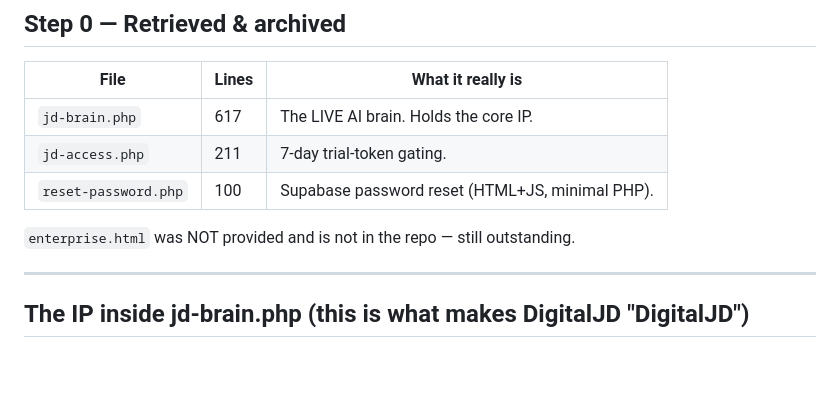
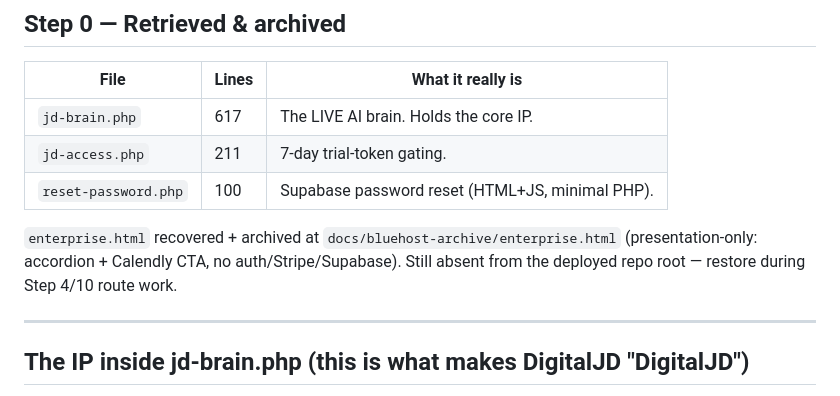
Before and after one commit to jdcastle53-coder/digital-jd-site, a Markdown page: docs/PHP_TO_VERCEL_PARITY.md, the part around one of its changes. Rendered like a GitHub page; blank space fills up the shorter version.

```diff
--- a/docs/PHP_TO_VERCEL_PARITY.md
+++ b/docs/PHP_TO_VERCEL_PARITY.md
@@ -13,7 +13,9 @@ Source of truth for the port: `docs/bluehost-archive/` (live Bluehost files, ver
 | `jd-access.php` | 211 | 7-day trial-token gating. |
 | `reset-password.php` | 100 | Supabase password reset (HTML+JS, minimal PHP). |
 
-`enterprise.html` was NOT provided and is not in the repo — still outstanding.
+`enterprise.html` recovered + archived at `docs/bluehost-archive/enterprise.html`
+(presentation-only: accordion + Calendly CTA, no auth/Stripe/Supabase). Still
+absent from the deployed repo root — restore during Step 4/10 route work.
 
 ---
 
```
Also changed, not shown: other parts of docs/PHP_TO_VERCEL_PARITY.md (+31 -1 lines), docs/BLUEHOST_MIGRATION_PLAN.md (+8 -4 lines).
